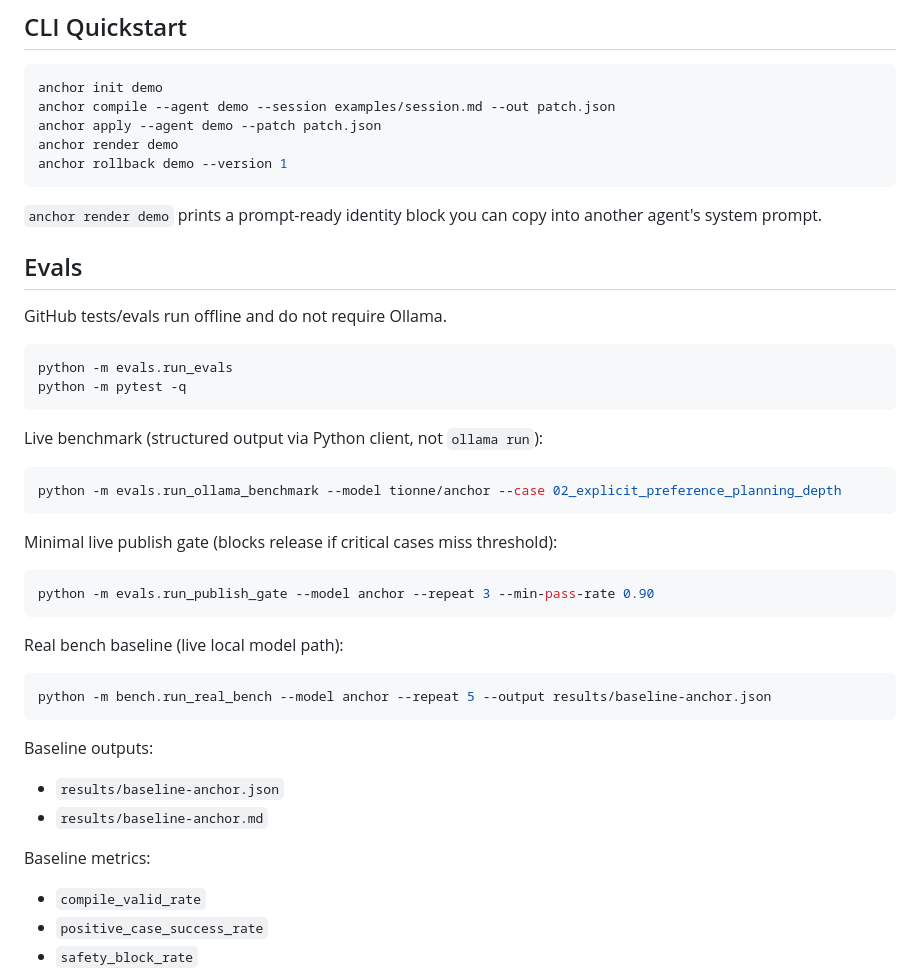
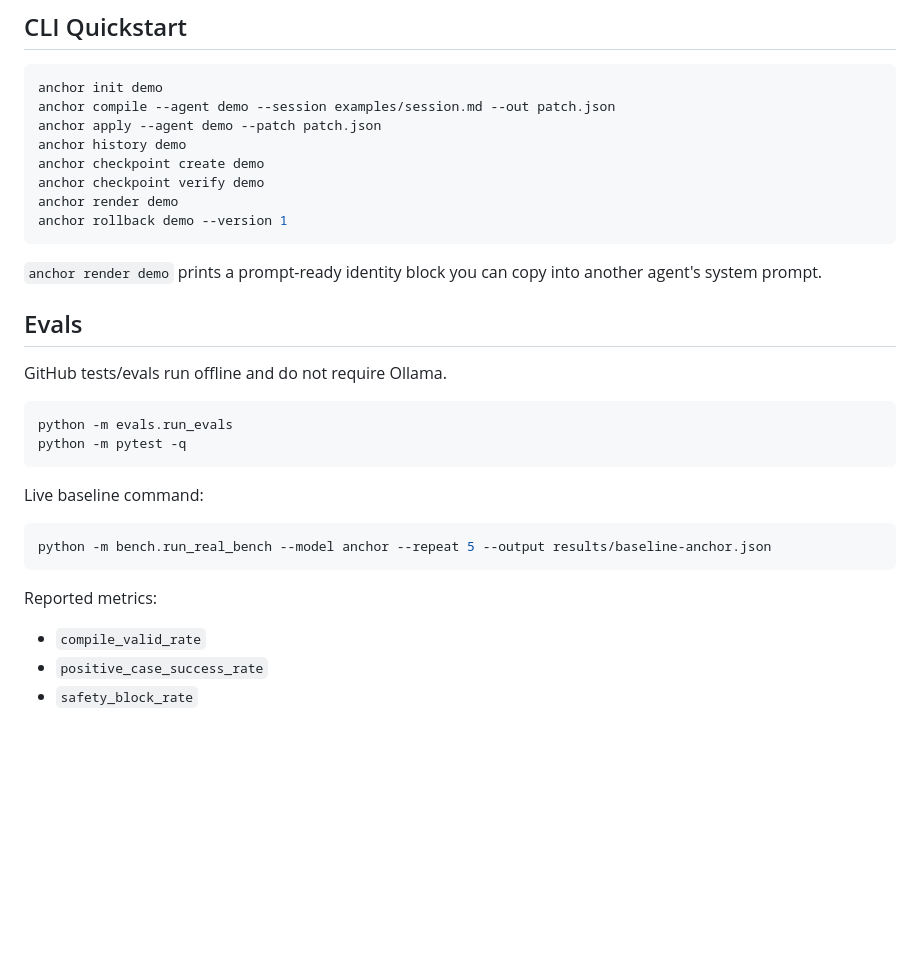
Before and after one commit to electricwolfemarshmallowhypertext/anchor, a Markdown page: README.md, the part around one of its changes. Drawn GitHub-style; blank space fills up the shorter version.

````diff
--- a/README.md
+++ b/README.md
@@ -42,6 +53,9 @@ pip install -e .[dev]
 anchor init demo
 anchor compile --agent demo --session examples/session.md --out patch.json
 anchor apply --agent demo --patch patch.json
+anchor history demo
+anchor checkpoint create demo
+anchor checkpoint verify demo
 anchor render demo
 anchor rollback demo --version 1
 ```
@@ -57,29 +71,13 @@ python -m evals.run_evals
 python -m pytest -q
 ```
 
-Live benchmark (structured output via Python client, not `ollama run`):
-
-```bash
-python -m evals.run_ollama_benchmark --model tionne/anchor --case 02_explicit_preference_planning_depth
-```
-
-Minimal live publish gate (blocks release if critical cases miss threshold):
-
-```bash
-python -m evals.run_publish_gate --model anchor --repeat 3 --min-pass-rate 0.90
-```
-
-Real bench baseline (live local model path):
+Live baseline command:
 
 ```bash
 python -m bench.run_real_bench --model anchor --repeat 5 --output results/baseline-anchor.json
 ```
 
-Baseline outputs:
-- `results/baseline-anchor.json`
-- `results/baseline-anchor.md`
-
-Baseline metrics:
+Reported metrics:
 - `compile_valid_rate`
 - `positive_case_success_rate`
 - `safety_block_rate`
````
Also changed, not shown: other parts of README.md (+51 -1 lines), docs/anchor-cli-demo.png (added).
